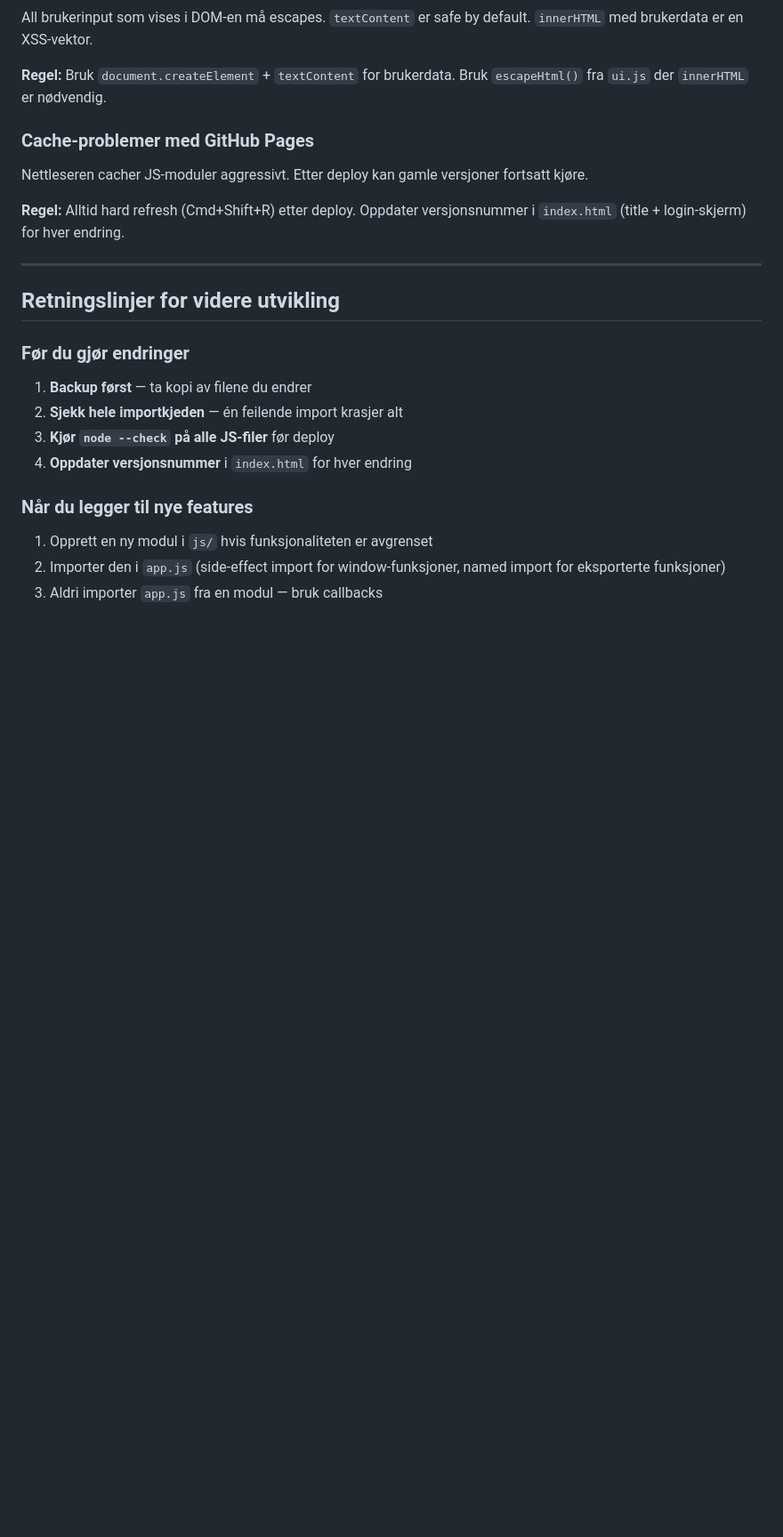
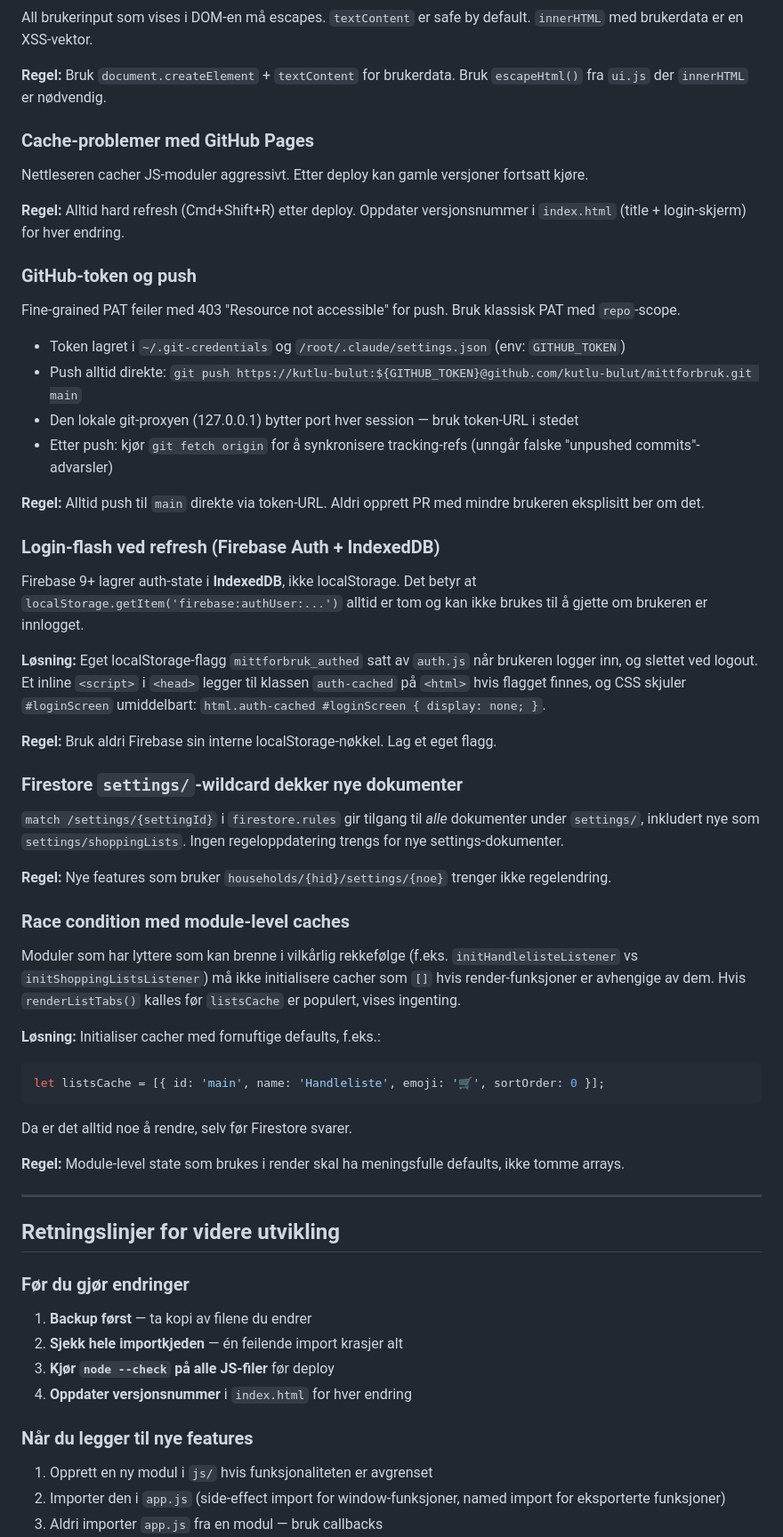
Before and after one commit to kutlu-bulut/mittforbruk, a Markdown page: CLAUDE.md, the part around one of its changes. Shown at 89% size. Rendered like a GitHub page; blank space fills up the shorter version.

Commit message:
docs: update CLAUDE.md with lessons from recent sessions
Added learnings on GitHub token setup, login-flash fix, Firestore
settings wildcard, race condition pattern, and updated Firestore
structure to include handleliste/produkter/shoppingLists.

https://claude.ai/code/session_01B9vbMkDN2NRS3WbHjz9hdQ

````diff
--- a/CLAUDE.md
+++ b/CLAUDE.md
@@ -126,6 +132,38 @@ Nettleseren cacher JS-moduler aggressivt. Etter deploy kan gamle versjoner forts
 
 **Regel:** Alltid hard refresh (Cmd+Shift+R) etter deploy. Oppdater versjonsnummer i `index.html` (title + login-skjerm) for hver endring.
 
+### GitHub-token og push
+Fine-grained PAT feiler med 403 "Resource not accessible" for push. Bruk klassisk PAT med `repo`-scope.
+- Token lagret i `~/.git-credentials` og `/root/.claude/settings.json` (env: `GITHUB_TOKEN`)
+- Push alltid direkte: `git push https://kutlu-bulut:${GITHUB_TOKEN}@github.com/kutlu-bulut/mittforbruk.git main`
+- Den lokale git-proxyen (127.0.0.1) bytter port hver session — bruk token-URL i stedet
+- Etter push: kjør `git fetch origin` for å synkronisere tracking-refs (unngår falske "unpushed commits"-advarsler)
+
+**Regel:** Alltid push til `main` direkte via token-URL. Aldri opprett PR med mindre brukeren eksplisitt ber om det.
+
+### Login-flash ved refresh (Firebase Auth + IndexedDB)
+Firebase 9+ lagrer auth-state i **IndexedDB**, ikke localStorage. Det betyr at `localStorage.getItem('firebase:authUser:...')` alltid er tom og kan ikke brukes til å gjette om brukeren er innlogget.
+
+**Løsning:** Eget localStorage-flagg `mittforbruk_authed` satt av `auth.js` når brukeren logger inn, og slettet ved logout. Et inline `<script>` i `<head>` legger til klassen `auth-cached` på `<html>` hvis flagget finnes, og CSS skjuler `#loginScreen` umiddelbart: `html.auth-cached #loginScreen { display: none; }`.
+
+**Regel:** Bruk aldri Firebase sin interne localStorage-nøkkel. Lag et eget flagg.
+
+### Firestore `settings/`-wildcard dekker nye dokumenter
+`match /settings/{settingId}` i `firestore.rules` gir tilgang til *alle* dokumenter under `settings/`, inkludert nye som `settings/shoppingLists`. Ingen regeloppdatering trengs for nye settings-dokumenter.
+
+**Regel:** Nye features som bruker `households/{hid}/settings/{noe}` trenger ikke regelendring.
+
+### Race condition med module-level caches
+Moduler som har lyttere som kan brenne i vilkårlig rekkefølge (f.eks. `initHandlelisteListener` vs `initShoppingListsListener`) må ikke initialisere cacher som `[]` hvis render-funksjoner er avhengige av dem. Hvis `renderListTabs()` kalles før `listsCache` er populert, vises ingenting.
+
+**Løsning:** Initialiser cacher med fornuftige defaults, f.eks.:
+```js
+let listsCache = [{ id: 'main', name: 'Handleliste', emoji: '🛒', sortOrder: 0 }];
+```
+Da er det alltid noe å rendre, selv før Firestore svarer.
+
+**Regel:** Module-level state som brukes i render skal ha meningsfulle defaults, ikke tomme arrays.
+
 ---
 
 ## Retningslinjer for videre utvikling
````
Also changed, not shown: other parts of CLAUDE.md (+7 -1 lines).
